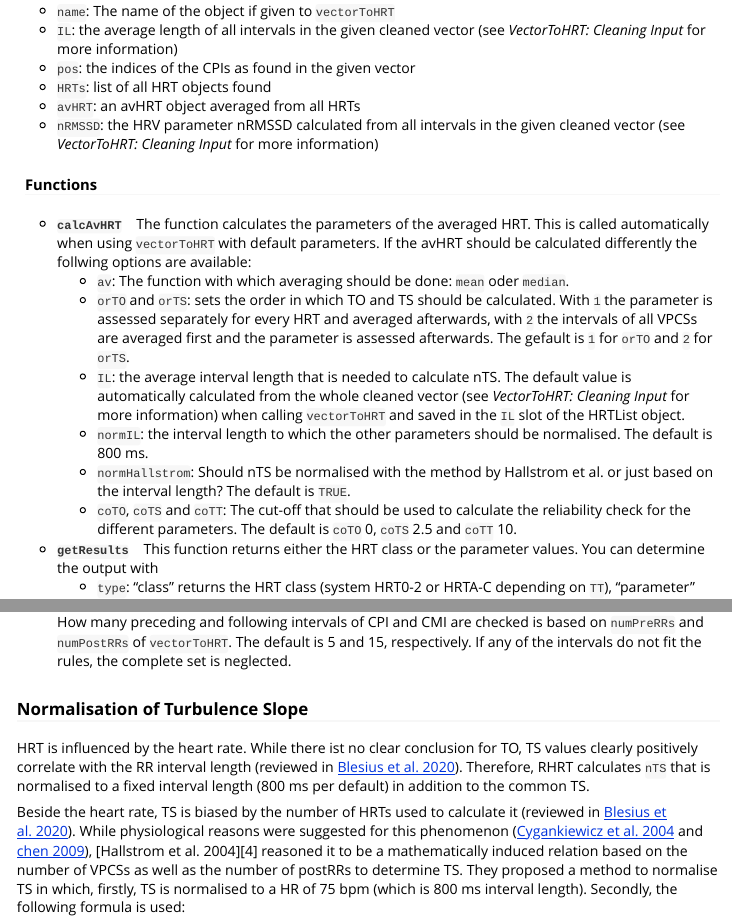
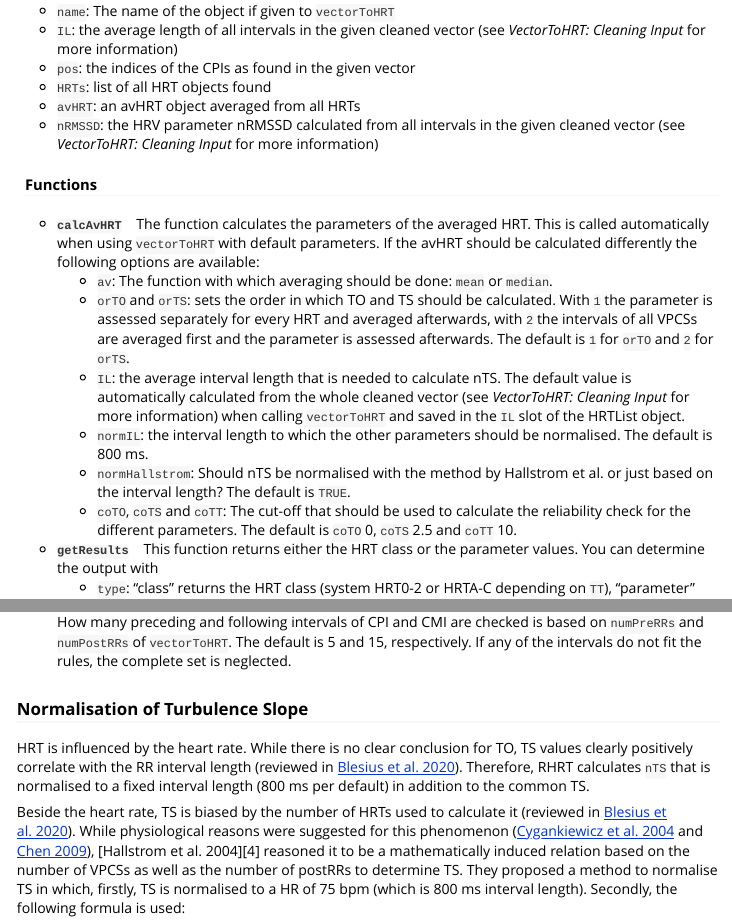
Before and after one commit to VBlesius/RHRT, an R Markdown document (RHRT/vignettes/rhrt-vignette.Rmd): the page in a window 1100 px wide, from 3020 px down, and a second part further down, joined at a grey line. Rendered offline with R 4.5, knitr and Pandoc, with nearby package versions; some code elsewhere in the file could not run offline.

Commit message:
corrects spelling

```diff
--- a/RHRT/vignettes/rhrt-vignette.Rmd
+++ b/RHRT/vignettes/rhrt-vignette.Rmd
@@ -144,9 +144,9 @@ The HRTList object sums up all HRTs found in the given dataset. The slots are:
 
 #### Functions
 
-- **`calcAvHRT`** &nbsp;&nbsp; The function calculates the parameters of the averaged HRT. This is called automatically when using `vectorToHRT` with default parameters. If the avHRT should be calculated differently the follwing options are available:
-  - `av`: The function with which averaging should be done: `mean` oder `median`.
-  - `orTO` and `orTS`: sets the order in which TO and TS should be calculated. With `1` the parameter is assessed separately for every HRT and averaged afterwards, with `2` the intervals of all VPCSs are averaged first and the parameter is assessed afterwards. The gefault is `1` for `orTO` and `2` for `orTS`.
+- **`calcAvHRT`** &nbsp;&nbsp; The function calculates the parameters of the averaged HRT. This is called automatically when using `vectorToHRT` with default parameters. If the avHRT should be calculated differently the following options are available:
+  - `av`: The function with which averaging should be done: `mean` or `median`.
+  - `orTO` and `orTS`: sets the order in which TO and TS should be calculated. With `1` the parameter is assessed separately for every HRT and averaged afterwards, with `2` the intervals of all VPCSs are averaged first and the parameter is assessed afterwards. The default is `1` for `orTO` and `2` for `orTS`.
   - `IL`: the average interval length that is needed to calculate nTS. The default value is automatically calculated from the whole cleaned vector (see *VectorToHRT: Cleaning Input* for more information) when calling `vectorToHRT` and saved in the `IL` slot of the HRTList object.
   - `normIL`: the interval length to which the other parameters should be normalised. The default is 800 ms.
   - `normHallstrom`: Should nTS be normalised with the method by Hallstrom et al. or just based on the interval length? The default is `TRUE`.
@@ -210,9 +210,9 @@ To ensure snippets free of any bias and containing effective VPCs, the VPCSs are
 
 ### Normalisation of Turbulence Slope
 
-HRT is influenced by the heart rate. While there ist no clear conclusion for TO, TS values clearly positively correlate with the RR interval length (reviewed in [Blesius et al. 2020][NTS1]). Therefore, RHRT calculates `nTS` that is normalised to a fixed interval length (800 ms per default) in addition to the common TS.
+HRT is influenced by the heart rate. While there is no clear conclusion for TO, TS values clearly positively correlate with the RR interval length (reviewed in [Blesius et al. 2020][NTS1]). Therefore, RHRT calculates `nTS` that is normalised to a fixed interval length (800 ms per default) in addition to the common TS.
 
-Beside the heart rate, TS is biased by the number of HRTs used to calculate it (reviewed in [Blesius et al. 2020][NTS1]). While physiological reasons were suggested for this phenomenon ([Cygankiewicz et al. 2004][NTS2] and [chen 2009][NTS3]), [Hallstrom et al. 2004][4] reasoned it to be a mathematically induced relation based on the number of VPCSs as well as the number of postRRs to determine TS. They proposed a method to normalise TS in which, firstly, TS is normalised to a HR of 75 bpm (which is 800 ms interval length). Secondly, the following formula is used:
+Beside the heart rate, TS is biased by the number of HRTs used to calculate it (reviewed in [Blesius et al. 2020][NTS1]). While physiological reasons were suggested for this phenomenon ([Cygankiewicz et al. 2004][NTS2] and [Chen 2009][NTS3]), [Hallstrom et al. 2004][4] reasoned it to be a mathematically induced relation based on the number of VPCSs as well as the number of postRRs to determine TS. They proposed a method to normalise TS in which, firstly, TS is normalised to a HR of 75 bpm (which is 800 ms interval length). Secondly, the following formula is used:
 
   nTS = TS - ( 0.02475 * (numPostRRs-2)^0.9449 * (RMSSD / √#VPCSs) )
 
```
Also changed, not shown: RHRT/R/HRT.R (+1 -1 lines), RHRT/R/HRTList.R (+1 -1 lines), RHRT/R/roll.R (+1 -1 lines), RHRT/vignettes/rhrt-vignette.Rmd (2 more changed lines).
